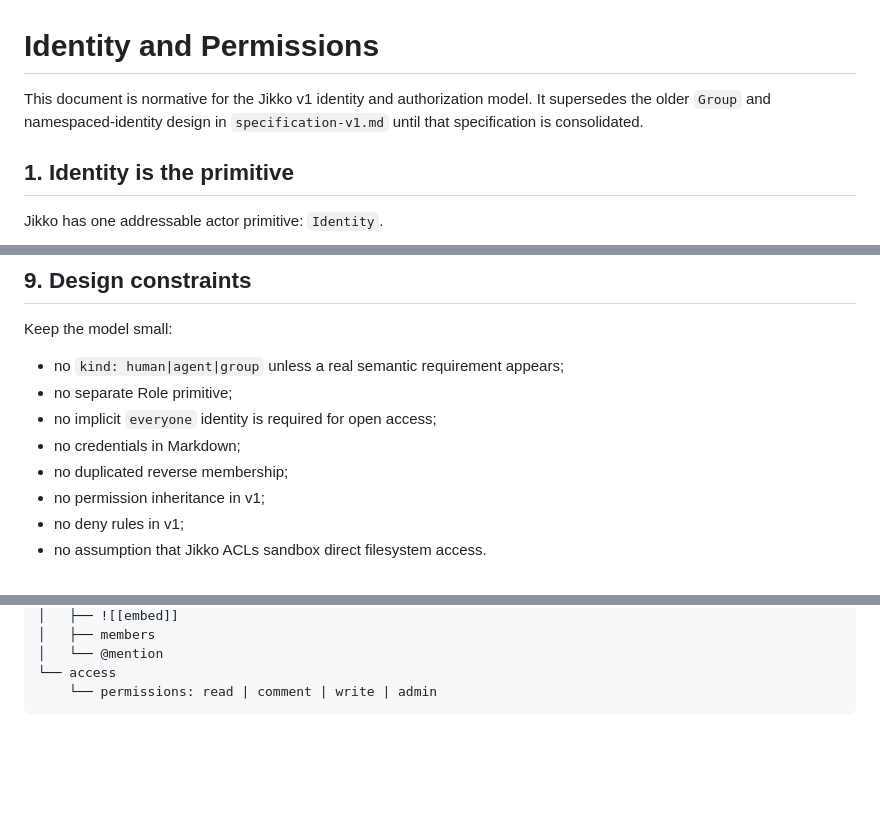
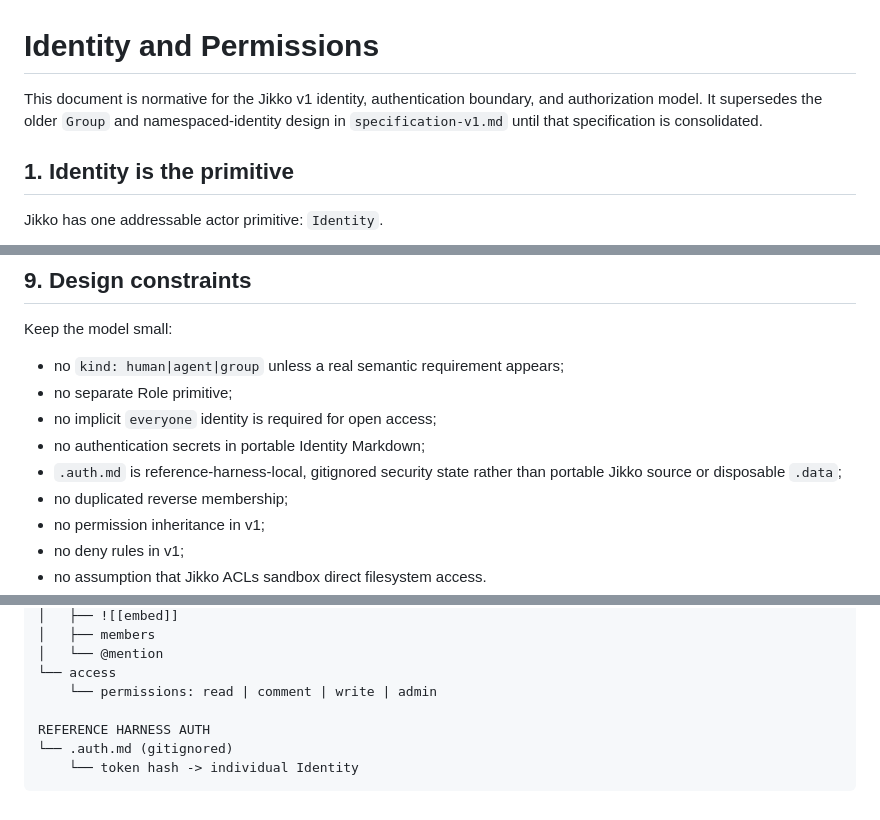
Before and after one commit to KakkoiDev/jikko, a Markdown page: identity-permissions.md, 3 parts joined by grey strips. Rendered like a GitHub page; blank space fills up the shorter version.

````diff
--- a/identity-permissions.md
+++ b/identity-permissions.md
@@ -1,6 +1,6 @@
 # Identity and Permissions
 
-This document is normative for the Jikko v1 identity and authorization model. It supersedes the older `Group` and namespaced-identity design in `specification-v1.md` until that specification is consolidated.
+This document is normative for the Jikko v1 identity, authentication boundary, and authorization model. It supersedes the older `Group` and namespaced-identity design in `specification-v1.md` until that specification is consolidated.
 
 ## 1. Identity is the primitive
 
@@ -202,7 +244,8 @@ Keep the model small:
 - no `kind: human|agent|group` unless a real semantic requirement appears;
 - no separate Role primitive;
 - no implicit `everyone` identity is required for open access;
-- no credentials in Markdown;
+- no authentication secrets in portable Identity Markdown;
+- `.auth.md` is reference-harness-local, gitignored security state rather than portable Jikko source or disposable `.data`;
 - no duplicated reverse membership;
 - no permission inheritance in v1;
 - no deny rules in v1;
@@ -224,4 +267,8 @@ FILE
 │   └── @mention
 └── access
     └── permissions: read | comment | write | admin
+
+REFERENCE HARNESS AUTH
+└── .auth.md (gitignored)
+    └── token hash -> individual Identity
 ```
````
Also changed, not shown: other parts of identity-permissions.md (+45 -3 lines).
